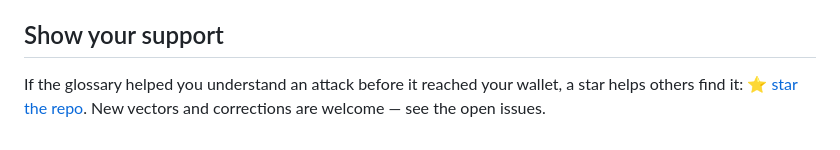
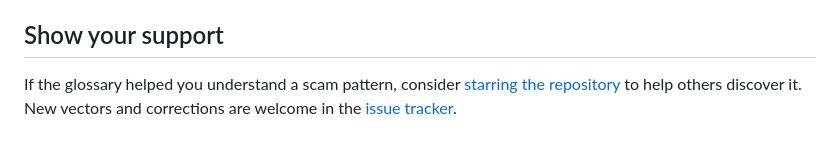
Before and after one commit to cryptostrapon/crypto-scam-glossary, a Markdown page: README.md, the part around the change. Drawn GitHub-style.

Commit message:
docs: fix support links and clarify contribution invitation
Co-authored-by: Perplexity <noreply@perplexity.ai>

```diff
--- a/README.md
+++ b/README.md
@@ -79,4 +79,4 @@ If this was useful, a star helps other people find it.
 
 ## Show your support
 
-If the glossary helped you understand an attack before it reached your wallet, a star helps others find it: ⭐ [star the repo](https://github.com/cryptostrapon/crypto-scam-glossary/stargazers). New vectors and corrections are welcome — see the open issues.
+If the glossary helped you understand a scam pattern, consider [starring the repository](https://github.com/cryptostrapon/crypto-scam-glossary) to help others discover it. New vectors and corrections are welcome in the [issue tracker](https://github.com/cryptostrapon/crypto-scam-glossary/issues).
```
